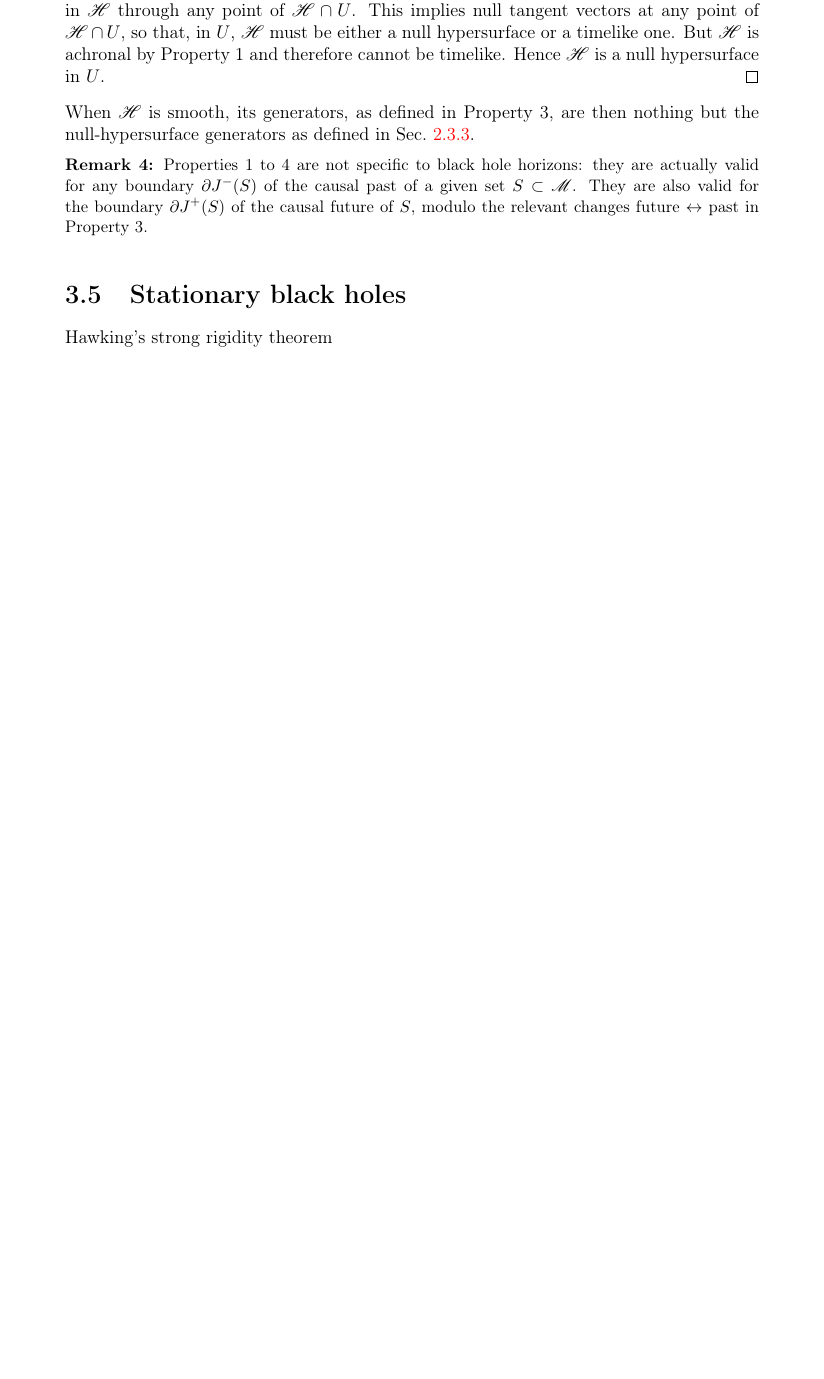
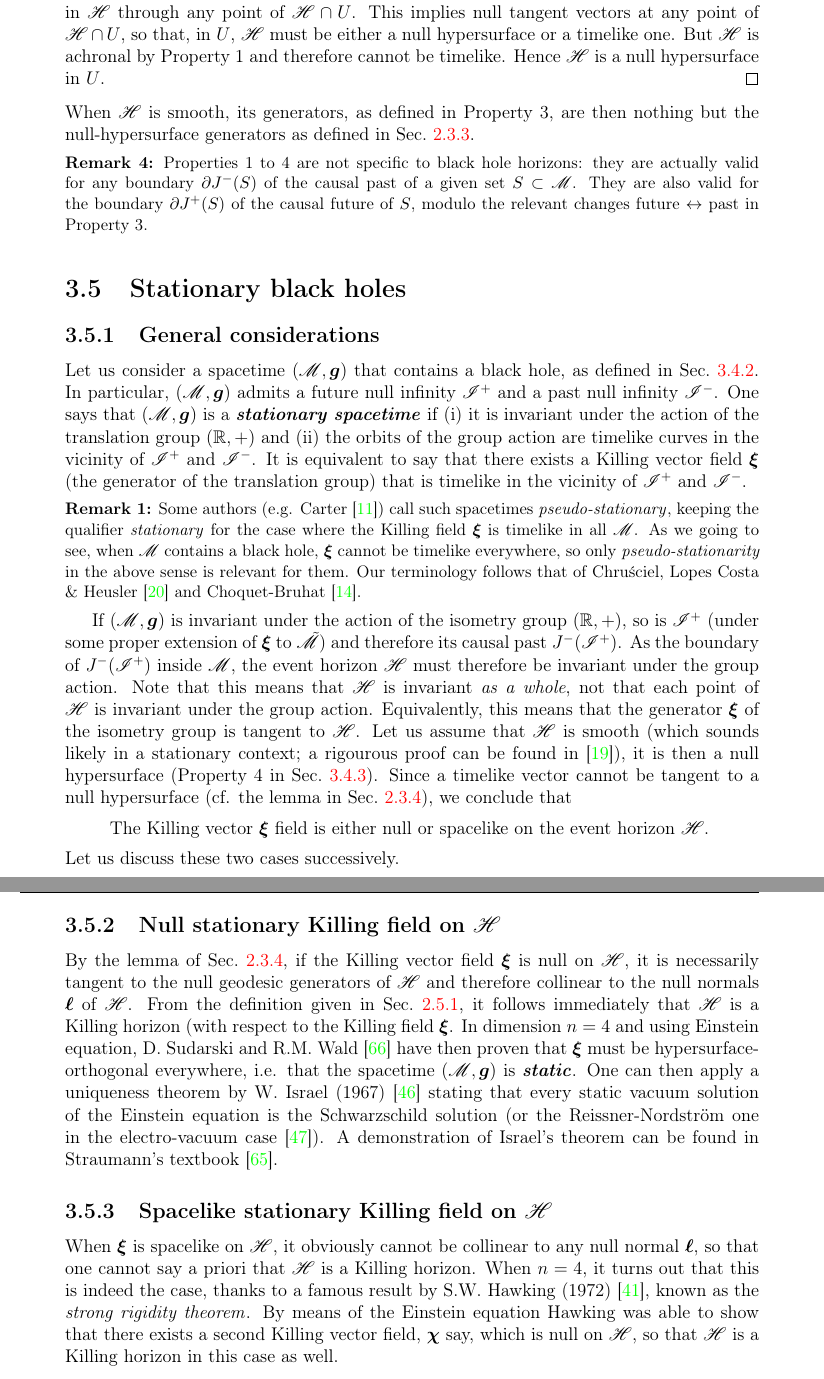
Before and after one commit to egourgoulhon/BHLectures, a LaTeX thesis (Notes/bholes.tex, which reads Notes/glo.tex): part of page 71 of 120 before the commit and two parts of pages 71 and 72 of 121 after it, the two joined at a grey line, cut so that both start at the same text, the shorter picture padded with empty space. Compiled offline with pdfLaTeX.

Commit message:
Start to write Sec. 3.5 (stationary BH)

```diff
--- a/Notes/glo.tex
+++ b/Notes/glo.tex
@@ -922,7 +926,77 @@ $S$, modulo the relevant changes future $\leftrightarrow$ past in Property~3.
 
 \section{Stationary black holes} \label{s:glo:stationary}
 
-Hawking's strong rigidity theorem
+\subsection{General considerations}
+
+Let us consider a spacetime $(\M,\w{g})$ that contains a black hole, as defined in
+Sec.~\ref{s:glo:def_BH}. In particular, $(\M,\w{g})$ admits a future null
+infinity $\scri^+$ and a past null infinity $\scri^-$. One says that
+$(\M,\w{g})$ is a \defin{stationary spacetime}\index{stationary!spacetime}
+if (i) it is invariant under
+the action of the translation group $(\mathbb{R},+)$ and (ii) the orbits of
+the group action are timelike curves in the vicinity of $\scri^+$ and
+$\scri^-$. It is equivalent to say that there exists a Killing vector field
+$\w{\xi}$ (the generator of the translation group) that is timelike in the vicinity of $\scri^+$ and $\scri^-$.
+
+\begin{remark}
+Some authors (e.g. Carter \cite{Carte73b}) call such spacetimes
+\emph{pseudo-stationary}\index{pseudo-stationary}, keeping the qualifier
+\emph{stationary} for the case where the Killing field $\w{\xi}$ is timelike
+in all $\M$. As we going to see, when $\M$
+contains a black hole, $\w{\xi}$ cannot be timelike everywhere,
+so only \emph{pseudo-stationarity} in the above sense is relevant for them.
+Our terminology follows that of Chru\'sciel, Lopes Costa \& Heusler \cite{ChrusLH12}
+and Choquet-Bruhat \cite{Choqu09}.
+\end{remark}
+
+If $(\M,\w{g})$ is invariant under the action of the isometry group $(\mathbb{R},+)$,
+so is $\scri^+$ (under some proper extension of $\w{\xi}$ to $\tilde{\M}$)
+and therefore its causal past $J^-(\scri^+)$. As the boundary of $J^-(\scri^+)$
+inside $\M$, the event horizon $\Hor$ must therefore be invariant under the group action.
+Note that this means that $\Hor$ is invariant \emph{as a whole}, not that
+each point of $\Hor$ is invariant under the group action. Equivalently, this
+means that the generator $\w{\xi}$ of the isometry group is tangent to $\Hor$.
+Let us assume that $\Hor$ is smooth (which sounds likely in a stationary context;
+a rigourous proof can be found in \cite{ChrusDGH01}),
+it is then a null hypersurface (Property~4 in Sec.~\ref{s:glo:properties_H}).
+Since a timelike vector cannot be tangent to a null hypersurface (cf. the
+lemma in Sec.~\ref{s:def:spacelike_sections}), we conclude that
+\begin{quote}
+The Killing vector $\w{\xi}$ field is either null or spacelike on
+the event horizon $\Hor$.
+\end{quote}
+Let us discuss these two cases successively.
+
+\subsection{Null stationary Killing field on $\Hor$}
+
+By the lemma of Sec.~\ref{s:def:spacelike_sections}, if the Killing vector
+field $\w{\xi}$ is null on $\Hor$, it is necessarily tangent to the null geodesic generators
+of $\Hor$ and therefore collinear to the null normals $\wl$ of $\Hor$. From the definition
+given in Sec.~\ref{s:def:def_Killing_hor}, it follows immediately that
+$\Hor$ is a Killing horizon (with respect to the Killing field $\w{\xi}$.
+In dimension $n=4$ and using Einstein equation,
+D.~Sudarski and R.M.~Wald \cite{SudarW92} have then proven that $\w{\xi}$ must be
+hypersurface-orthogonal everywhere, i.e. that the spacetime $(\M,\w{g})$ is \defin{static}\index{static spacetime}. One can then
+apply a uniqueness theorem by W.~Israel (1967) \cite{Israe67}
+stating that every static vacuum solution
+of the Einstein equation is the Schwarzschild solution\index{Schwarzschild!black hole} (or the Reissner-Nordström\index{Reissner-Nordström black hole}
+one in the electro-vacuum case \cite{Israe68}).
+A demonstration of Israel's theorem can be found in Straumann's textbook \cite{Strau04}.
+
+\subsection{Spacelike stationary Killing field on $\Hor$}
+
+When $\w{\xi}$ is spacelike on $\Hor$, it obviously cannot be collinear to
+any null normal $\wl$, so that one cannot say a priori that
+$\Hor$ is a Killing horizon. When $n=4$, it turns out
+that this is indeed the case, thanks to a famous result by S.W.~Hawking (1972)
+\cite{Hawki72}, known as the
+\emph{strong rigidity theorem}\index{strong!rigidity theorem}\index{rigidity theorem!strong --}.
+By means of the Einstein equation
+Hawking was able to show that there exists a second Killing vector field,
+$\w{\chi}$ say, which is null on $\Hor$, so that $\Hor$ is a Killing horizon
+in this case as well.
+
+% Hawking's strong rigidity theorem
 
 % Analyticity
 
```
Also changed, not shown: Notes/bholes.tex (+1 -1 lines), Notes/def.tex (+1 -1 lines), Notes/ref.tex (+23 -2 lines), Notes/glo.tex (4 more changed lines).
